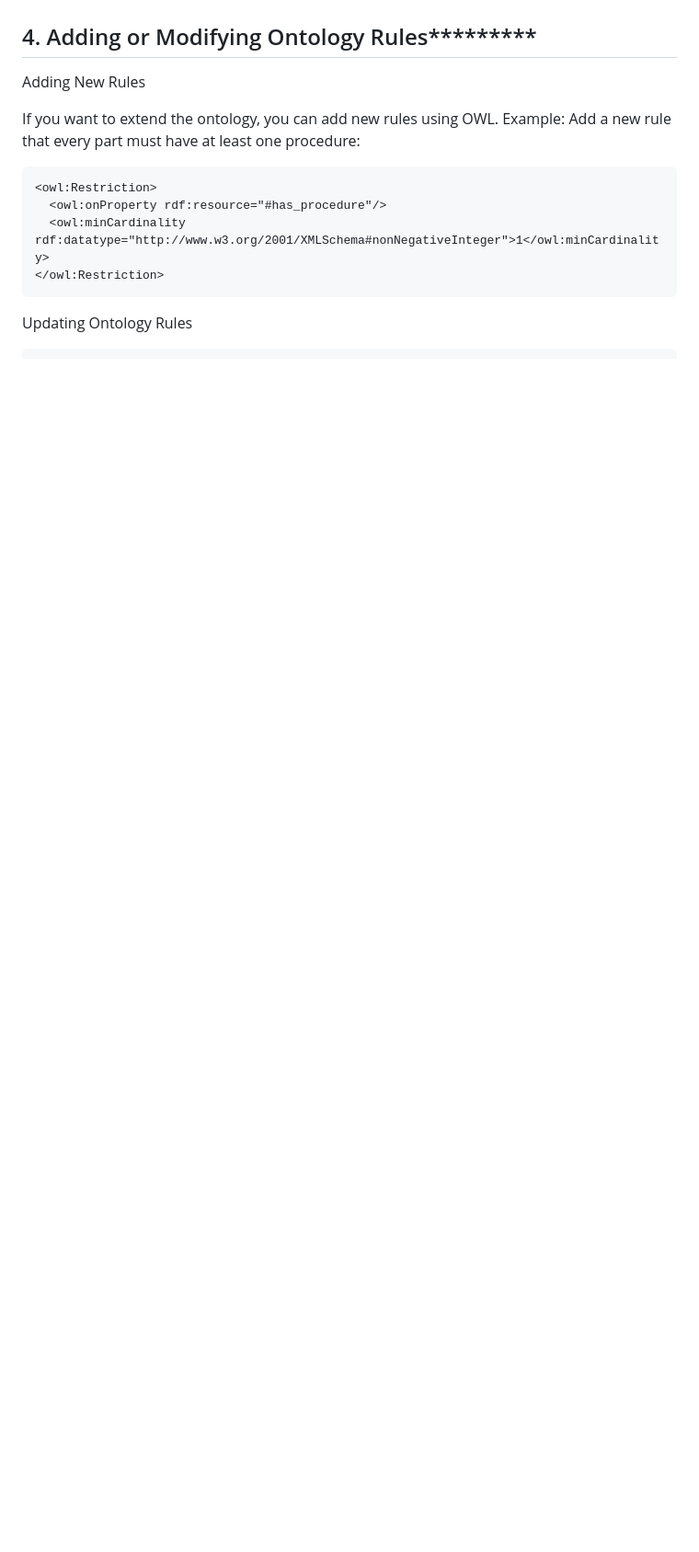
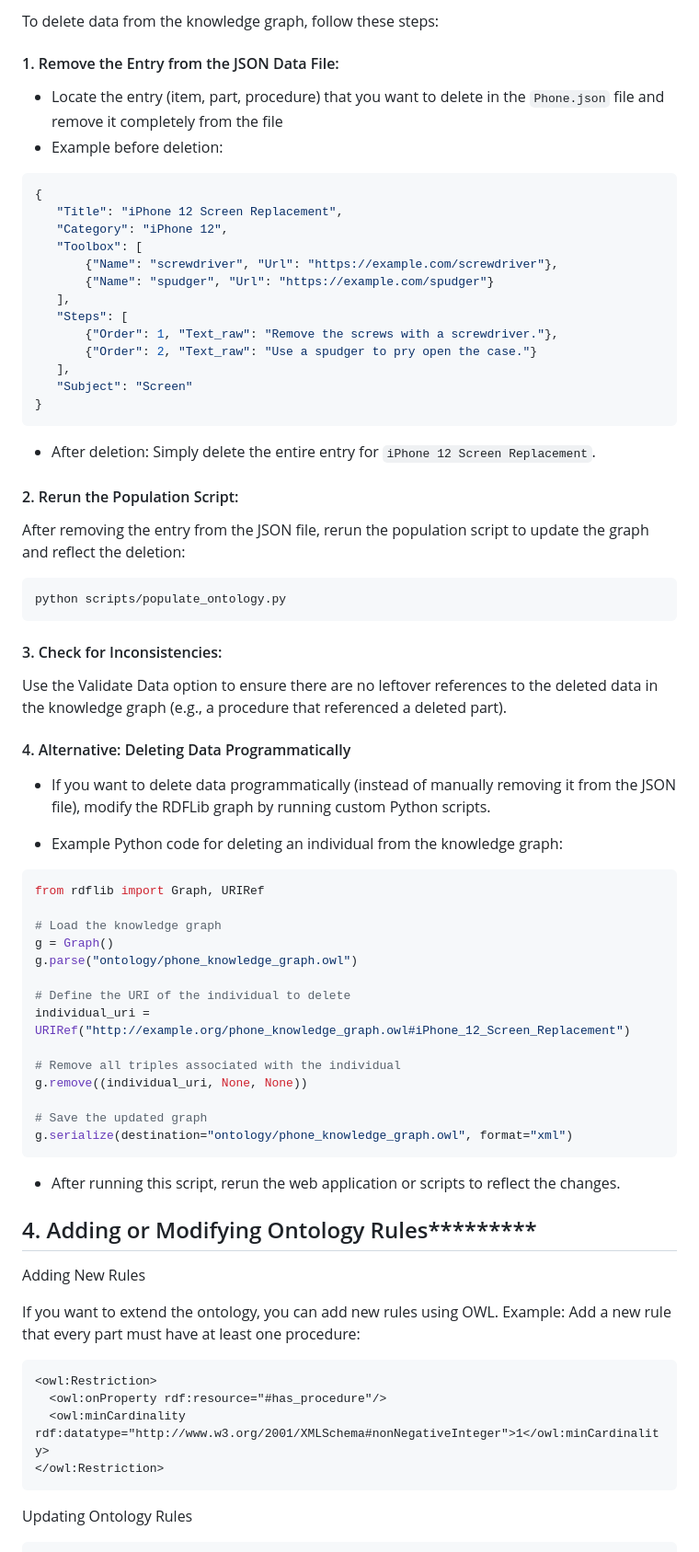
Before and after one commit to edwardisintou/CITS3005-iFixit-Project, a Markdown page: USER_MANUAL.md, the part around one of its changes. Shown at 92% size. GitHub-like rendering; blank space fills up the shorter version.

Commit message:
fix managing data

````diff
--- a/USER_MANUAL.md
+++ b/USER_MANUAL.md
@@ -120,3 +197,63 @@ Adding New Data
+To delete data from the knowledge graph, follow these steps:
+
+#### 1. Remove the Entry from the JSON Data File:
+   - Locate the entry (item, part, procedure) that you want to delete in the `Phone.json` file and remove it completely from the file
+   - Example before deletion:
+
+   ```json
+   {
+      "Title": "iPhone 12 Screen Replacement",
+      "Category": "iPhone 12",
+      "Toolbox": [
+          {"Name": "screwdriver", "Url": "https://example.com/screwdriver"},
+          {"Name": "spudger", "Url": "https://example.com/spudger"}
+      ],
+      "Steps": [
+          {"Order": 1, "Text_raw": "Remove the screws with a screwdriver."},
+          {"Order": 2, "Text_raw": "Use a spudger to pry open the case."}
+      ],
+      "Subject": "Screen"
+   }
+   ```
+
+   - After deletion: Simply delete the entire entry for `iPhone 12 Screen Replacement`.
+
+#### 2. Rerun the Population Script:
+
+After removing the entry from the JSON file, rerun the population script to update the graph and reflect the deletion:
+
+```
+python scripts/populate_ontology.py
+```
+
+#### 3. Check for Inconsistencies:
+
+Use the Validate Data option to ensure there are no leftover references to the deleted data in the knowledge graph (e.g., a procedure that referenced a deleted part).
+
+#### 4. Alternative: Deleting Data Programmatically
+
+- If you want to delete data programmatically (instead of manually removing it from the JSON file), modify the RDFLib graph by running custom Python scripts.
+
+- Example Python code for deleting an individual from the knowledge graph:
+
+```python
+from rdflib import Graph, URIRef
+
+# Load the knowledge graph
+g = Graph()
+g.parse("ontology/phone_knowledge_graph.owl")
+
+# Define the URI of the individual to delete
+individual_uri = URIRef("http://example.org/phone_knowledge_graph.owl#iPhone_12_Screen_Replacement")
+
+# Remove all triples associated with the individual
+g.remove((individual_uri, None, None))
+
+# Save the updated graph
+g.serialize(destination="ontology/phone_knowledge_graph.owl", format="xml")
+```
+
+- After running this script, rerun the web application or scripts to reflect the changes.
 
 
 
````
Also changed, not shown: other parts of USER_MANUAL.md (+82 -5 lines).
